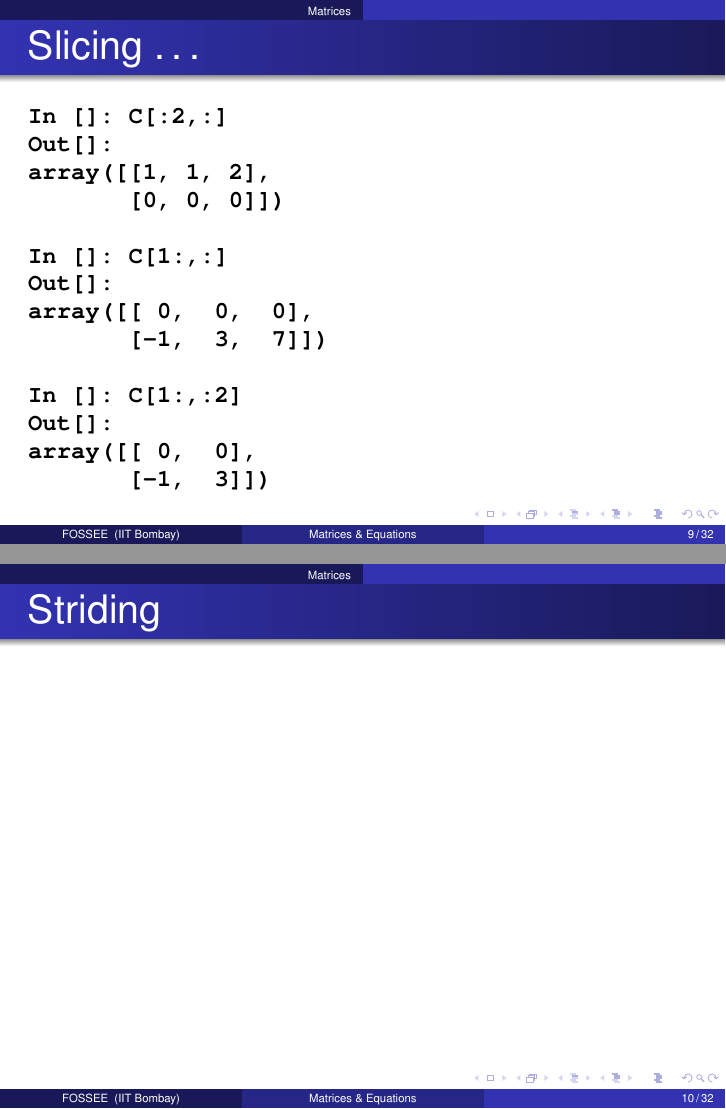
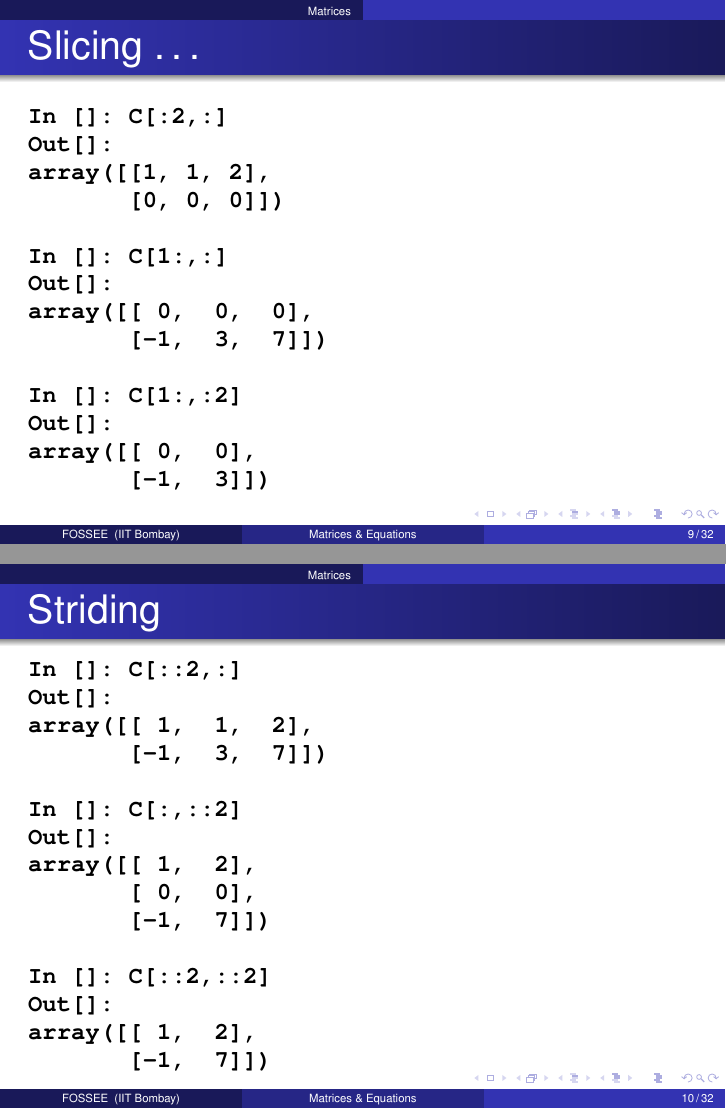
Before and after one commit to FOSSEE/workshops, LaTeX slides (day1/session4.tex): pages 9 and 10 of 32, joined at a grey line. Compiled offline with pdfLaTeX.

Commit message:
Added Striding in session4.

```diff
--- a/day1/session4.tex
+++ b/day1/session4.tex
@@ -235,8 +235,25 @@
 
 \begin{frame}[fragile]
   \frametitle{Striding}
+  \begin{small}
   \begin{lstlisting}
+In []: C[::2,:]
+Out[]:
+array([[ 1,  1,  2],
+       [-1,  3,  7]])
+
+In []: C[:,::2]
+Out[]:
+array([[ 1,  2],
+       [ 0,  0],
+       [-1,  7]])
+
+In []: C[::2,::2]
+Out[]:
+array([[ 1,  2],
+       [-1,  7]])
   \end{lstlisting}
+  \end{small}
 \end{frame}
 
 \begin{frame}[fragile]
```
Also changed, not shown: day1/session1.tex (+1 -1 lines).
